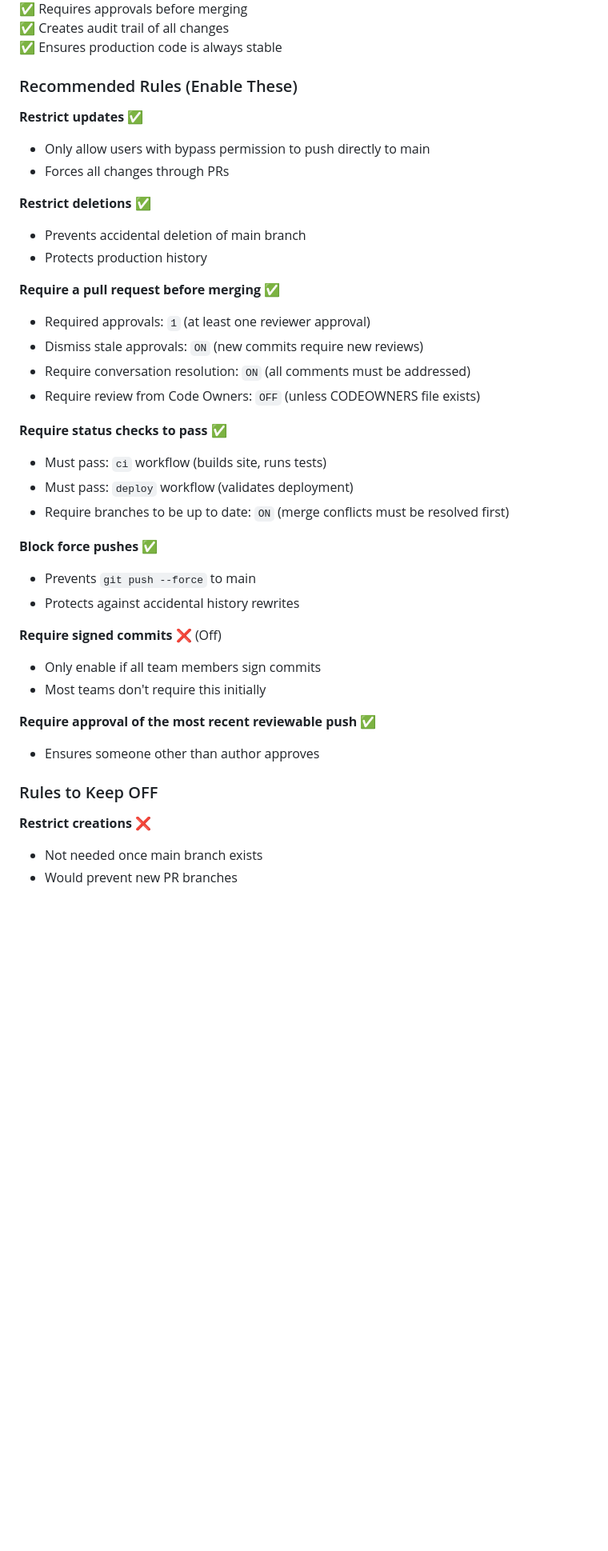
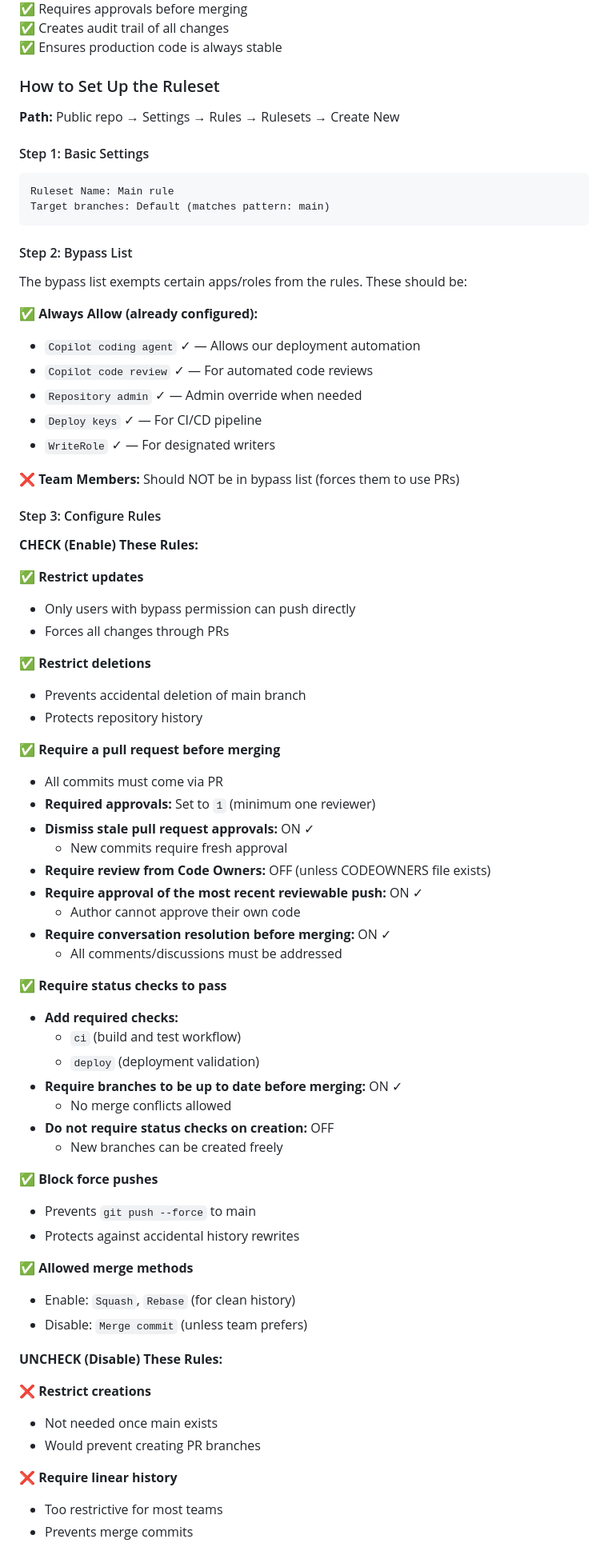
Before and after one commit to akios-ai/website, a Markdown page: scripts/README.md, the part around one of its changes. Shown at 80% size. Rendered like a GitHub page; blank space fills up the shorter version.

Commit message:
Docs: Update branch protection rules to match exact GitHub UI options and checkboxes

````diff
--- a/scripts/README.md
+++ b/scripts/README.md
@@ -168,41 +168,76 @@ The public repo (`akios-ai/website`) has **branch protection rules** on `main` t
 ✅ Creates audit trail of all changes
 ✅ Ensures production code is always stable
 
-### Recommended Rules (Enable These)
+### How to Set Up the Ruleset
 
-**Restrict updates** ✅
-- Only allow users with bypass permission to push directly to main
+**Path:** Public repo → Settings → Rules → Rulesets → Create New
+
+#### Step 1: Basic Settings
+```
+Ruleset Name: Main rule
+Target branches: Default (matches pattern: main)
+```
+
+#### Step 2: Bypass List
+
+The bypass list exempts certain apps/roles from the rules. These should be:
+
+**✅ Always Allow (already configured):**
+- `Copilot coding agent` ✓ — Allows our deployment automation
+- `Copilot code review` ✓ — For automated code reviews
+- `Repository admin` ✓ — Admin override when needed
+- `Deploy keys` ✓ — For CI/CD pipeline
+- `WriteRole` ✓ — For designated writers
+
+**❌ Team Members:** Should NOT be in bypass list (forces them to use PRs)
+
+#### Step 3: Configure Rules
+
+**CHECK (Enable) These Rules:**
+
+✅ **Restrict updates**
+- Only users with bypass permission can push directly
 - Forces all changes through PRs
 
-**Restrict deletions** ✅
+✅ **Restrict deletions**
 - Prevents accidental deletion of main branch
-- Protects production history
+- Protects repository history
 
-**Require a pull request before merging** ✅
-- Required approvals: `1` (at least one reviewer approval)
-- Dismiss stale approvals: `ON` (new commits require new reviews)
-- Require conversation resolution: `ON` (all comments must be addressed)
-- Require review from Code Owners: `OFF` (unless CODEOWNERS file exists)
+✅ **Require a pull request before merging**
+- All commits must come via PR
+- **Required approvals:** Set to `1` (minimum one reviewer)
+- **Dismiss stale pull request approvals:** ON ✓
+  - New commits require fresh approval
+- **Require review from Code Owners:** OFF (unless CODEOWNERS file exists)
+- **Require approval of the most recent reviewable push:** ON ✓
+  - Author cannot approve their own code
+- **Require conversation resolution before merging:** ON ✓
+  - All comments/discussions must be addressed
 
-**Require status checks to pass** ✅
-- Must pass: `ci` workflow (builds site, runs tests)
-- Must pass: `deploy` workflow (validates deployment)
-- Require branches to be up to date: `ON` (merge conflicts must be resolved first)
+✅ **Require status checks to pass**
+- **Add required checks:**
+  - `ci` (build and test workflow)
+  - `deploy` (deployment validation)
+- **Require branches to be up to date before merging:** ON ✓
+  - No merge conflicts allowed
+- **Do not require status checks on creation:** OFF
+  - New branches can be created freely
 
-**Block force pushes** ✅
+✅ **Block force pushes**
 - Prevents `git push --force` to main
 - Protects against accidental history rewrites
 
-**Require signed commits** ❌ (Off)
-- Only enable if all team members sign commits
-- Most teams don't require this initially
+✅ **Allowed merge methods**
+- Enable: `Squash`, `Rebase` (for clean history)
+- Disable: `Merge commit` (unless team prefers)
 
-**Require approval of the most recent reviewable push** ✅
-- Ensures someone other than author approves
+**UNCHECK (Disable) These Rules:**
 
-### Rules to Keep OFF
+❌ **Restrict creations**
+- Not needed once main exists
+- Would prevent creating PR branches
 
-**Restrict creations** ❌
-- Not needed once main branch exists
-- Would prevent new PR branches
+❌ **Require linear history**
+- Too restrictive for most teams
+- Prevents merge commits
 
````
Also changed, not shown: other parts of scripts/README.md (+104 -79 lines).
